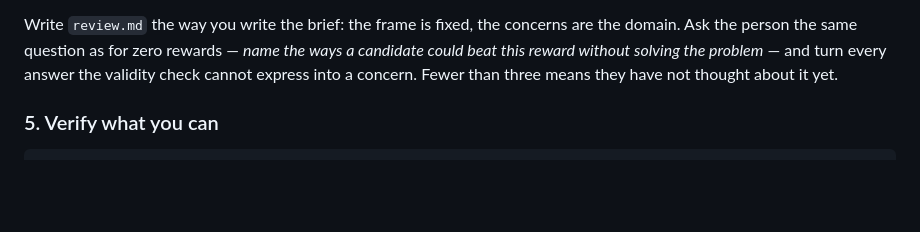
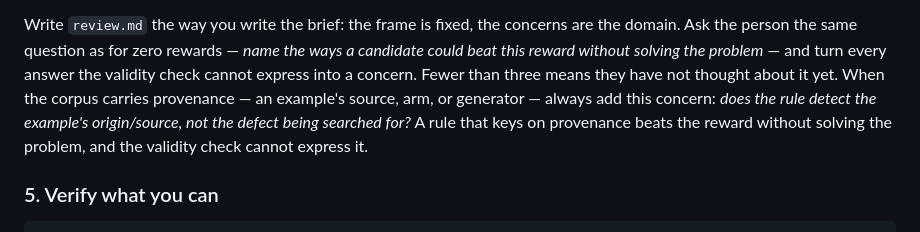
Before and after one commit to widgetlabs-ai/long-horizon-experiment-building-skills, a Markdown page: experiment-scaffold/SKILL.md, the part around the change. Drawn GitHub-style; blank space fills up the shorter version.

```diff
--- a/experiment-scaffold/SKILL.md
+++ b/experiment-scaffold/SKILL.md
@@ -164,7 +164,11 @@ Write `review.md` the way you write the brief: the frame is fixed, the concerns
 are the domain. Ask the person the same question as for zero rewards — *name the
 ways a candidate could beat this reward without solving the problem* — and turn
 every answer the validity check cannot express into a concern. Fewer than three
-means they have not thought about it yet.
+means they have not thought about it yet. When the corpus carries provenance —
+an example's source, arm, or generator — always add this concern: *does the rule
+detect the example's origin/source, not the defect being searched for?* A rule
+that keys on provenance beats the reward without solving the problem, and the
+validity check cannot express it.
 
 ### 5. Verify what you can
 
```
Also changed, not shown: experiment-scaffold/reference/contracts.md (+8 -0 lines).
